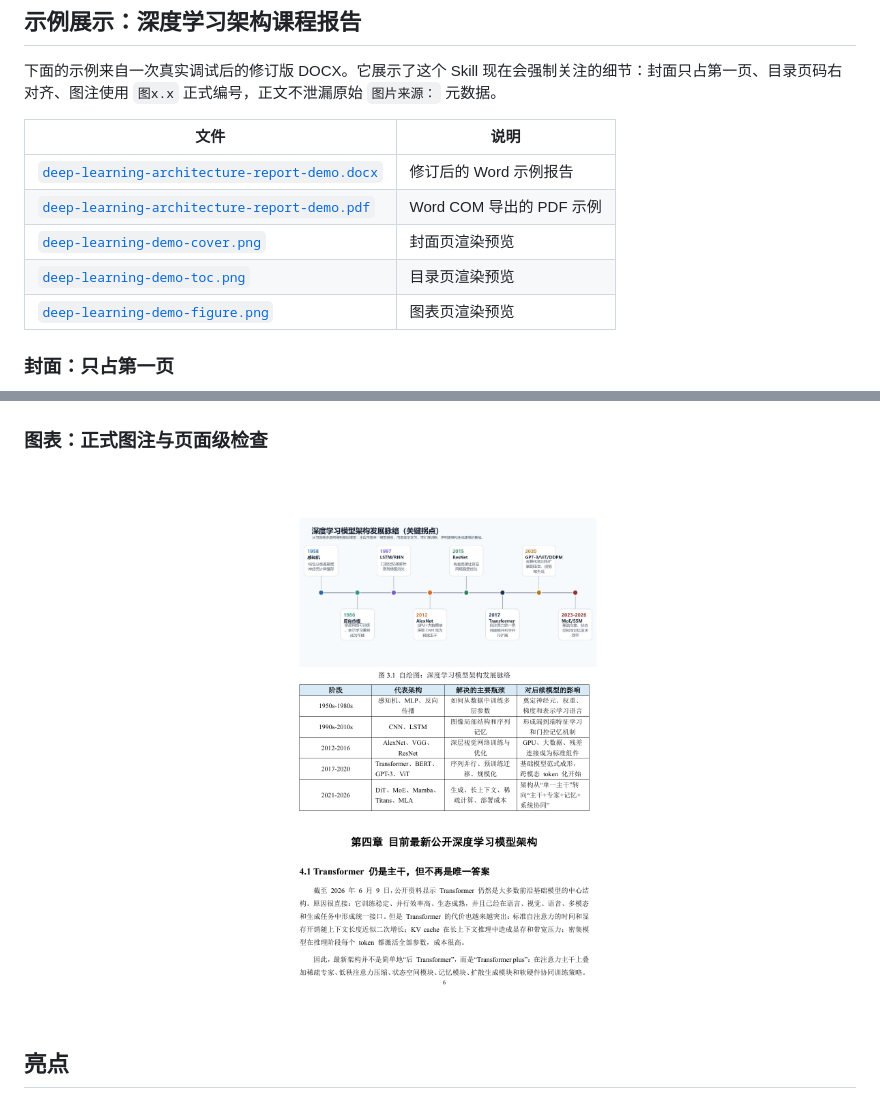
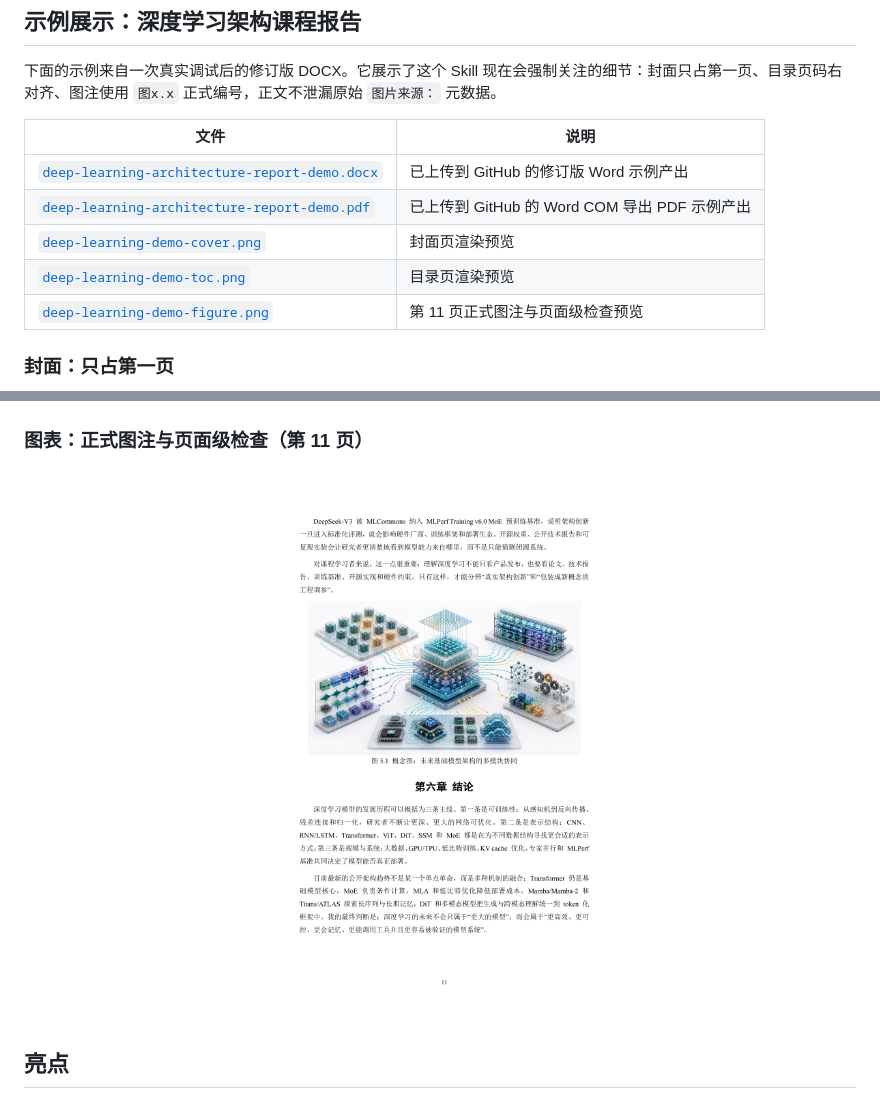
Before and after one commit to xyzxyq/docx-course-report-writer, a Markdown page: README.md, 2 parts joined by grey strips. Drawn GitHub-style; pictures changed too: docs/deep-learning-demo-figure.png.

Commit message:
Use page 11 for report figure demo

```diff
--- a/README.md
+++ b/README.md
@@ -42,11 +42,11 @@
 
 | 文件 | 说明 |
 | --- | --- |
-| [`deep-learning-architecture-report-demo.docx`](docs/deep-learning-architecture-report-demo.docx) | 修订后的 Word 示例报告 |
-| [`deep-learning-architecture-report-demo.pdf`](docs/deep-learning-architecture-report-demo.pdf) | Word COM 导出的 PDF 示例 |
+| [`deep-learning-architecture-report-demo.docx`](docs/deep-learning-architecture-report-demo.docx) | 已上传到 GitHub 的修订版 Word 示例产出 |
+| [`deep-learning-architecture-report-demo.pdf`](docs/deep-learning-architecture-report-demo.pdf) | 已上传到 GitHub 的 Word COM 导出 PDF 示例产出 |
 | [`deep-learning-demo-cover.png`](docs/deep-learning-demo-cover.png) | 封面页渲染预览 |
 | [`deep-learning-demo-toc.png`](docs/deep-learning-demo-toc.png) | 目录页渲染预览 |
-| [`deep-learning-demo-figure.png`](docs/deep-learning-demo-figure.png) | 图表页渲染预览 |
+| [`deep-learning-demo-figure.png`](docs/deep-learning-demo-figure.png) | 第 11 页正式图注与页面级检查预览 |
 
 ### 封面：只占第一页
 
@@ -60,6 +60,6 @@
   <img src="docs/deep-learning-demo-toc.png" width="680" alt="修订版报告目录预览">
 </p>
 
-### 图表：正式图注与页面级检查
+### 图表：正式图注与页面级检查（第 11 页）
 
 <p align="center">
```
Also changed, not shown: other parts of README.md (+1 -1 lines).
